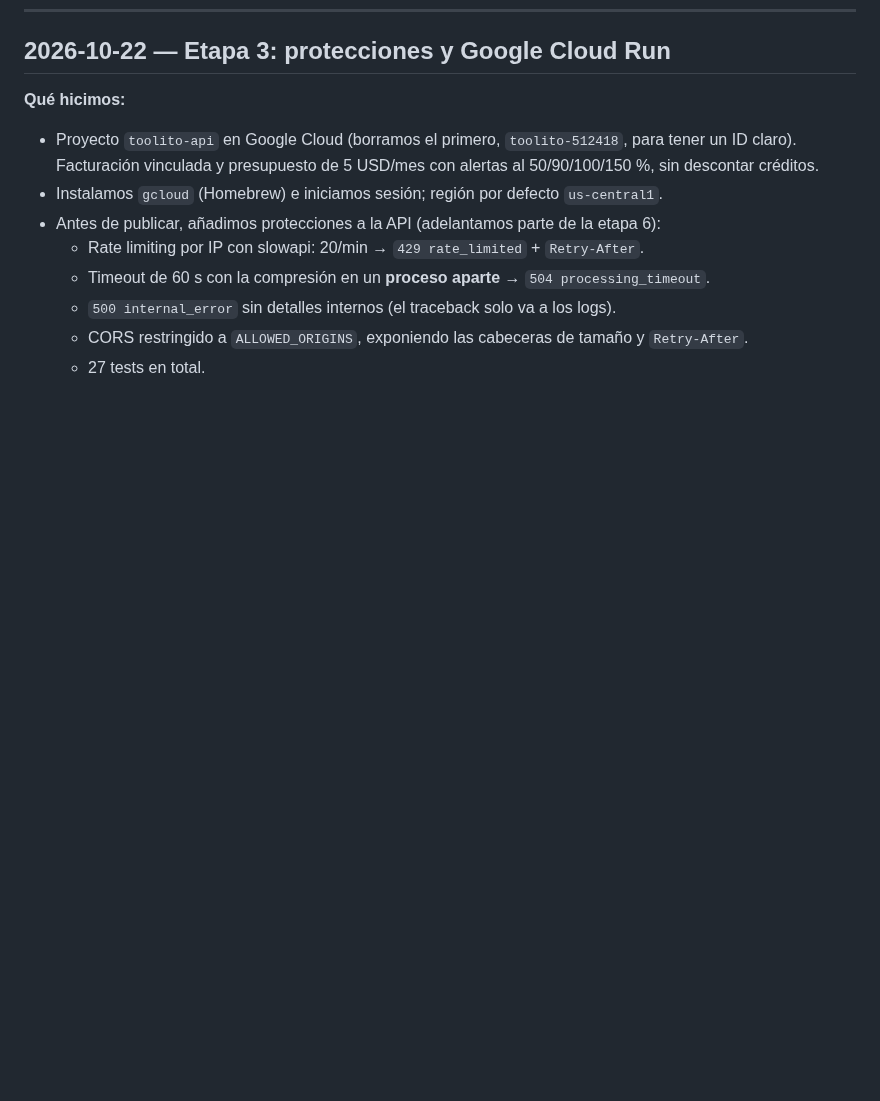
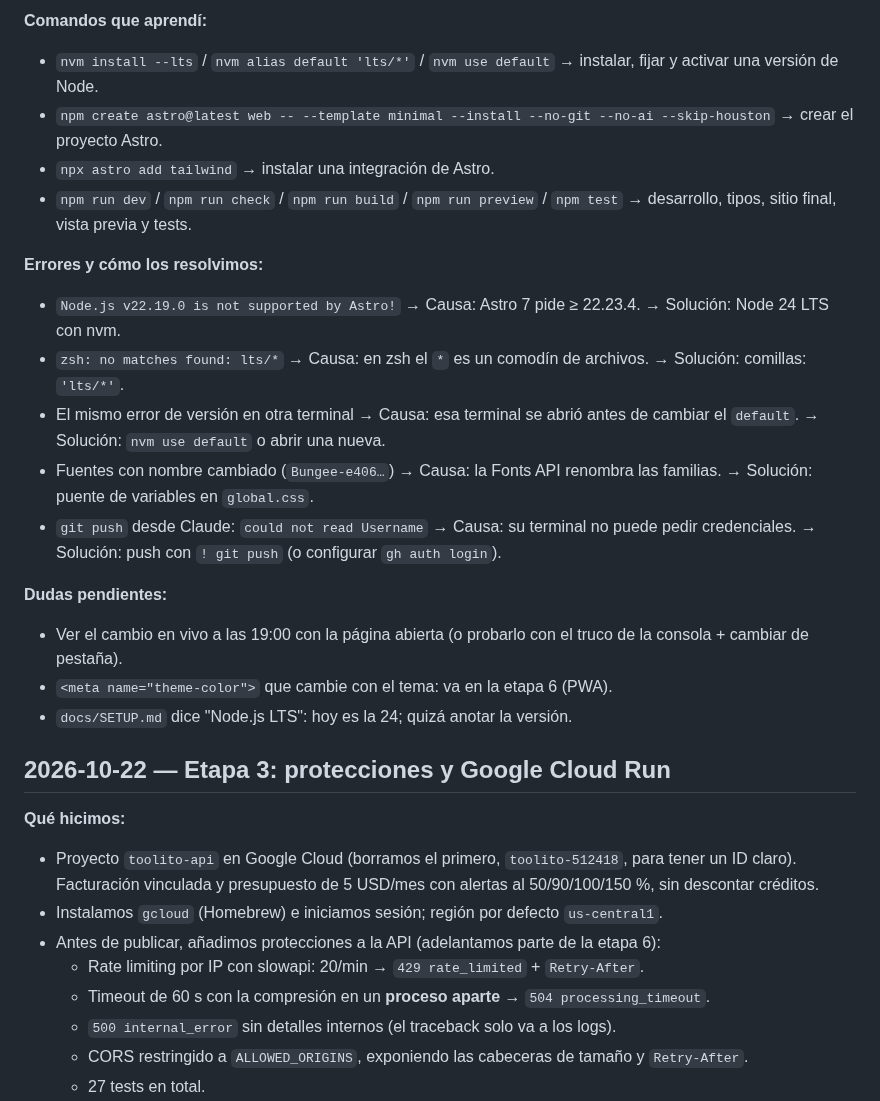
Before and after one commit to jpguarin/toolito, a Markdown page: docs/LEARNING.md, the part around one of its changes. Drawn GitHub-style; blank space fills up the shorter version.

```diff
--- a/docs/LEARNING.md
+++ b/docs/LEARNING.md
@@ -75,3 +108,20 @@ Se va llenando a medida que aparecen términos nuevos.
+**Comandos que aprendí:**
+- `nvm install --lts` / `nvm alias default 'lts/*'` / `nvm use default` → instalar, fijar y activar una versión de Node.
+- `npm create astro@latest web -- --template minimal --install --no-git --no-ai --skip-houston` → crear el proyecto Astro.
+- `npx astro add tailwind` → instalar una integración de Astro.
+- `npm run dev` / `npm run check` / `npm run build` / `npm run preview` / `npm test` → desarrollo, tipos, sitio final, vista previa y tests.
+
+**Errores y cómo los resolvimos:**
+- `Node.js v22.19.0 is not supported by Astro!` → Causa: Astro 7 pide ≥ 22.23.4. → Solución: Node 24 LTS con nvm.
+- `zsh: no matches found: lts/*` → Causa: en zsh el `*` es un comodín de archivos. → Solución: comillas: `'lts/*'`.
+- El mismo error de versión en otra terminal → Causa: esa terminal se abrió antes de cambiar el `default`. → Solución: `nvm use default` o abrir una nueva.
+- Fuentes con nombre cambiado (`Bungee-e406…`) → Causa: la Fonts API renombra las familias. → Solución: puente de variables en `global.css`.
+- `git push` desde Claude: `could not read Username` → Causa: su terminal no puede pedir credenciales. → Solución: push con `! git push` (o configurar `gh auth login`).
+
+**Dudas pendientes:**
+- Ver el cambio en vivo a las 19:00 con la página abierta (o probarlo con el truco de la consola + cambiar de pestaña).
+- `<meta name="theme-color">` que cambie con el tema: va en la etapa 6 (PWA).
+- `docs/SETUP.md` dice "Node.js LTS": hoy es la 24; quizá anotar la versión.
 
 ## 2026-10-22 — Etapa 3: protecciones y Google Cloud Run
 
```
Also changed, not shown: other parts of docs/LEARNING.md (+33 -0 lines), PLAN.md (+1 -1 lines).
